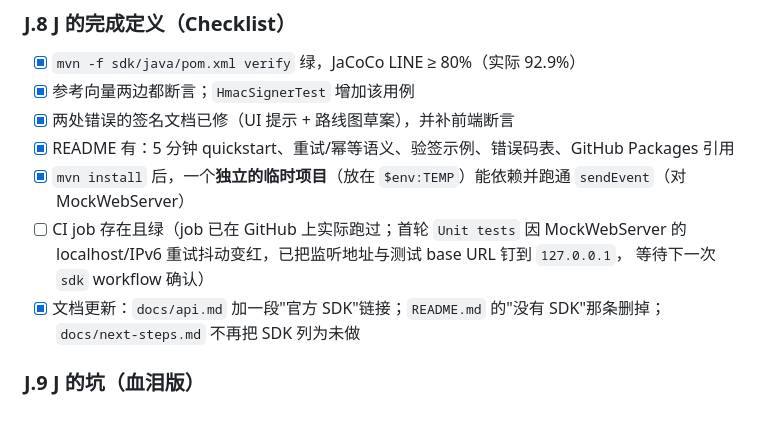
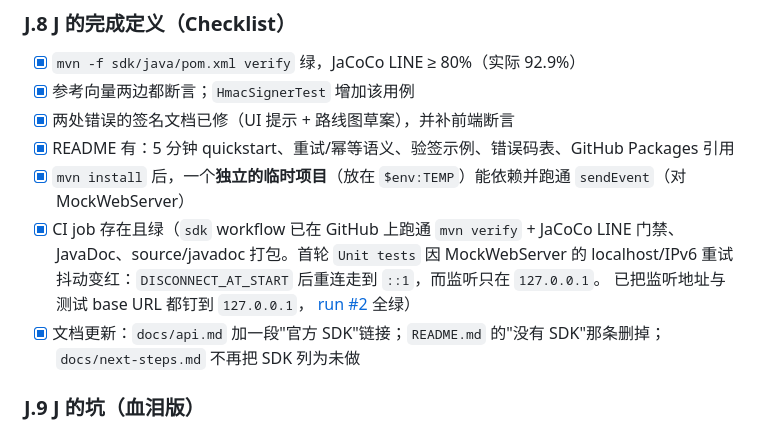
Before and after one commit to shifang37/hookflow, a Markdown page: docs/remaining-plan.md, the part around the change. GitHub-like rendering.

Commit message:
docs: mark the sdk workflow green in the J.8 checklist

```diff
--- a/docs/remaining-plan.md
+++ b/docs/remaining-plan.md
@@ -323,9 +323,11 @@ if (!v.valid()) log.warn("webhook rejected: {}", v.reason());
 - [x] 两处错误的签名文档已修（UI 提示 + 路线图草案），并补前端断言
 - [x] README 有：5 分钟 quickstart、重试/幂等语义、验签示例、错误码表、GitHub Packages 引用
 - [x] `mvn install` 后，一个**独立的临时项目**（放在 `$env:TEMP`）能依赖并跑通 `sendEvent`（对 MockWebServer）
-- [ ] CI job 存在且绿（job 已在 GitHub 上实际跑过；首轮 `Unit tests` 因 MockWebServer 的
-      localhost/IPv6 重试抖动变红，已把监听地址与测试 base URL 钉到 `127.0.0.1`，
-      等待下一次 `sdk` workflow 确认）
+- [x] CI job 存在且绿（`sdk` workflow 已在 GitHub 上跑通 `mvn verify` + JaCoCo LINE 门禁、
+      JavaDoc、source/javadoc 打包。首轮 `Unit tests` 因 MockWebServer 的 localhost/IPv6
+      重试抖动变红：`DISCONNECT_AT_START` 后重连走到 `::1`，而监听只在 `127.0.0.1`。
+      已把监听地址与测试 base URL 都钉到 `127.0.0.1`，
+      [run #2](https://github.com/shifang37/hookflow/actions/runs/41818390736) 全绿）
 - [x] 文档更新：`docs/api.md` 加一段"官方 SDK"链接；`README.md` 的"没有 SDK"那条删掉；`docs/next-steps.md` 不再把 SDK 列为未做
 
 ### J.9 J 的坑（血泪版）
```
